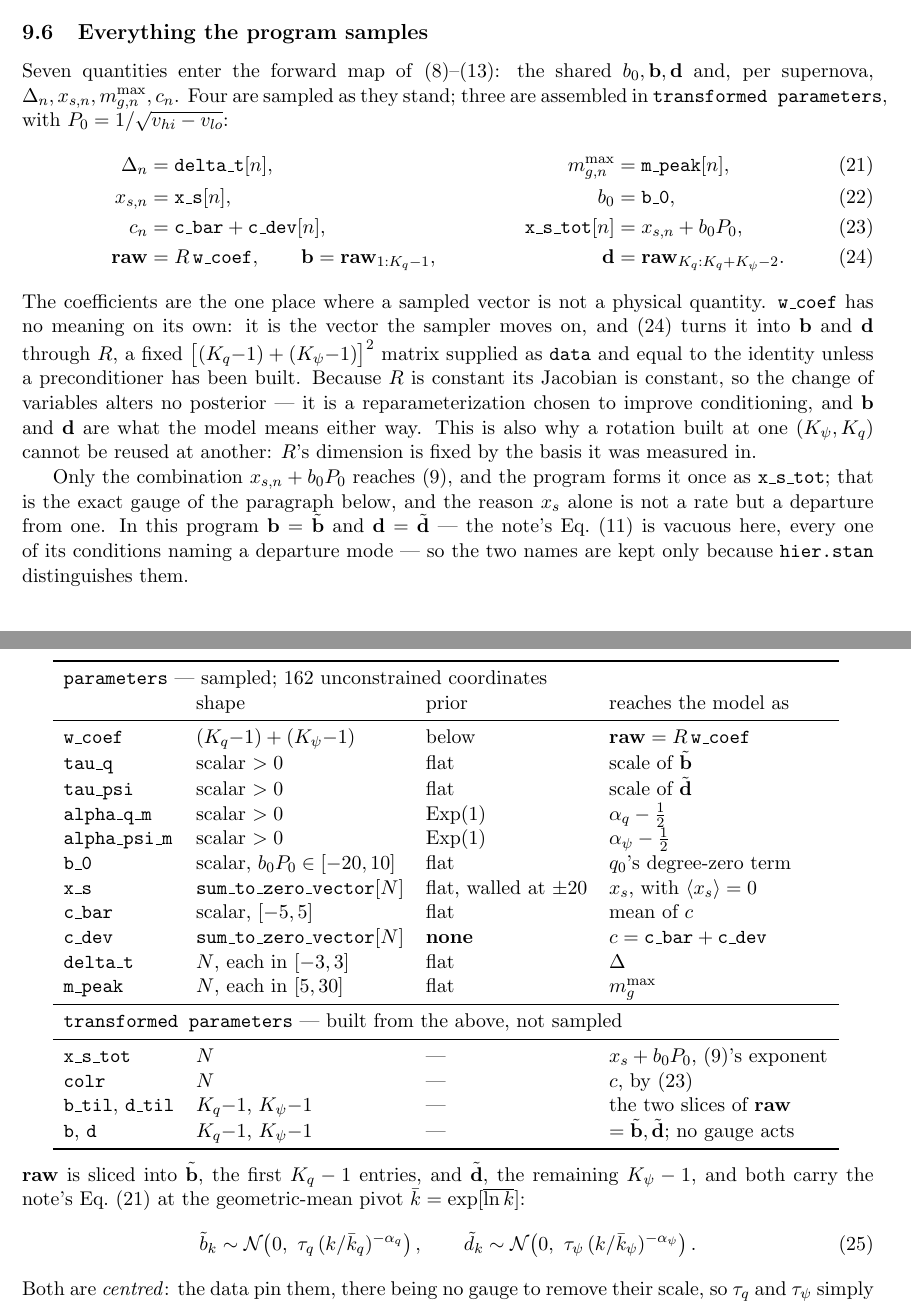
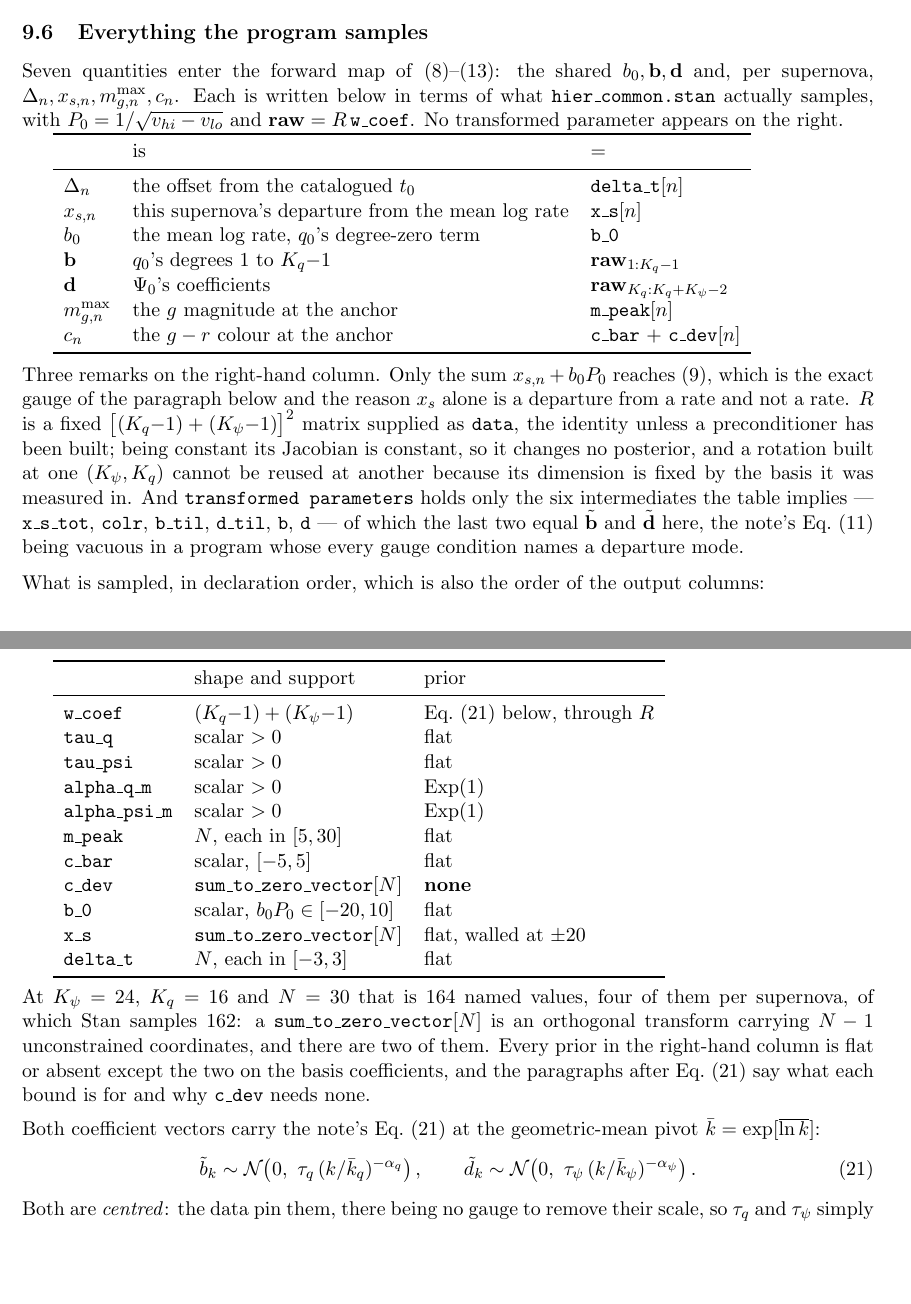
Before and after one commit to AlexGKim/DifferentialGeometry, a LaTeX document (docs/tex/implementation.tex): two parts of pages 10 and 11 of 15, joined at a grey line, cut so that both start at the same text, the shorter picture padded with empty space. Compiled offline with pdfLaTeX.

Commit message:
Section 9.6: two tables, each answering one question
The subsection had become hard to read for three structural reasons.  The
physics-to-Stan map was a two-column align squeezing seven relations into
four lines, and it mixed genuine physics parameters with intermediates
that are not physics -- x_s_tot and raw sat in the same block as Delta and
c.  Two long prose paragraphs separated the map from the table.  And one
table answered two unrelated questions at once, "what is sampled" and
"what is derived", under a midrule that is easy to miss.

Now there are two tables.  The first gives the seven quantities the
forward map takes -- Delta, x_s, b_0, b, d, m_g^max, c -- each in terms of
what Stan samples, with no transformed parameter on the right: b and d are
the two slices of R w_coef, c is c_bar + c_dev, the rest are sampled as
they stand.  The second gives the sampled parameters and their priors in
declaration order, which is also the order of the output columns, and
which the previous table did not follow.

The prose between them is cut to three remarks: that only x_s + b_0 P_0
reaches Eq. (ctrav), what R is and why a rotation cannot cross
(K_psi, K_q), and the six transformed parameters named so the section
stays self-contained.  The Eq. (21) lead-in drops its restatement of the
slicing, which the first table now carries.

Also fixed an overfull hbox of 25 pt: a line ending on the unbreakable
\code{sum\_to\_zero\_vector}, which texttt cannot hyphenate.  Moved to the
start of its paragraph, where it is guaranteed to fit.

Checked: zero errors, zero undefined references, no cmap label surviving,
no overfull box anywhere in the subsection, and the second table's rows
matching the parameters block of hier_common.stan one for one in order.

Co-Authored-By: Claude Opus 5 <noreply@anthropic.com>

```diff
--- a/docs/tex/implementation.tex
+++ b/docs/tex/implementation.tex
@@ -566,70 +566,68 @@ program that kept the term until that constant is restored.
 
 Seven quantities enter the forward map of \eqref{eq:cphase}--\eqref{eq:cflux}: the shared
 $b_{0}, \mathbf{b}, \mathbf{d}$ and, per supernova,
-$\Delta_{n}, x_{s,n}, m_{g,n}^{\max}, \colr_{n}$. Four are sampled as they stand; three
-are assembled in \code{transformed parameters}, with $P_{0} = 1/\sqrt{v_{hi}-v_{lo}}$:
-\begin{align}
-  \Delta_{n} &= \code{delta\_t}[n] , &
-  m_{g,n}^{\max} &= \code{m\_peak}[n] ,
-    \label{eq:cmapA}\\
-  x_{s,n} &= \code{x\_s}[n] , &
-  b_{0} &= \code{b\_0} ,
-    \label{eq:cmapB}\\
-  \colr_{n} &= \code{c\_bar} + \code{c\_dev}[n] , &
-  \code{x\_s\_tot}[n] &= x_{s,n} + b_{0}P_{0} ,
-    \label{eq:cmapC}\\
-  \mathbf{raw} &= R\,\code{w\_coef} , \qquad
-  \mathbf{b} = \mathbf{raw}_{1:K_{q}-1} , &
-  \mathbf{d} &= \mathbf{raw}_{K_{q}:K_{q}+K_{\psi}-2} .
-    \label{eq:cmapD}
-\end{align}
-The coefficients are the one place where a sampled vector is not a physical quantity.
-\code{w\_coef} has no meaning on its own: it is the vector the sampler moves on, and
-\eqref{eq:cmapD} turns it into $\mathbf{b}$ and $\mathbf{d}$ through $R$, a fixed
-$\bigl[(K_{q}{-}1)+(K_{\psi}{-}1)\bigr]^{2}$ matrix supplied as \code{data} and equal to the
-identity unless a preconditioner has been built. Because $R$ is constant its Jacobian is
-constant, so the change of variables alters no posterior --- it is a reparameterization
-chosen to improve conditioning, and $\mathbf{b}$ and $\mathbf{d}$ are what the model means
-either way. This is also why a rotation built at one $(K_{\psi}, K_{q})$ cannot be reused at
-another: $R$'s dimension is fixed by the basis it was measured in.
+$\Delta_{n}, x_{s,n}, m_{g,n}^{\max}, \colr_{n}$. Each is written below in terms of what
+\code{hier\_common.stan} actually samples, with $P_{0} = 1/\sqrt{v_{hi}-v_{lo}}$ and
+$\mathbf{raw} = R\,\code{w\_coef}$. No transformed parameter appears on the right.
 
-Only the combination $x_{s,n} + b_{0}P_{0}$ reaches \eqref{eq:ctrav}, and the program forms
-it once as \code{x\_s\_tot}; that is the exact gauge of the paragraph below, and the reason
-$\xstretch$ alone is not a rate but a departure from one. In this program
-$\mathbf{b} = \tilde{\mathbf{b}}$ and $\mathbf{d} = \tilde{\mathbf{d}}$ --- the note's
-Eq.~(11) is vacuous here, every one of its conditions naming a departure mode --- so the
-two names are kept only because \file{hier.stan} distinguishes them.
-
-\begin{tabular}{llll}
+\begin{tabular}{lll}
 \toprule
-\multicolumn{4}{l}{\textbf{\code{parameters}} --- sampled; $162$ unconstrained coordinates} \\
- & shape & prior & reaches the model as \\
+ & is & $=$ \\
 \midrule
-\code{w\_coef}      & $(K_{q}{-}1) + (K_{\psi}{-}1)$ & below & $\mathbf{raw} = R\,\code{w\_coef}$ \\
-\code{tau\_q}       & scalar $> 0$ & flat & scale of $\tilde{\mathbf{b}}$ \\
-\code{tau\_psi}     & scalar $> 0$ & flat & scale of $\tilde{\mathbf{d}}$ \\
-\code{alpha\_q\_m}  & scalar $> 0$ & $\mathrm{Exp}(1)$ & $\alpha_{q} - \frac12$ \\
-\code{alpha\_psi\_m} & scalar $> 0$ & $\mathrm{Exp}(1)$ & $\alpha_{\psi} - \frac12$ \\
-\code{b\_0}         & scalar, $b_{0}P_{0} \in [-20, 10]$ & flat & $q_{0}$'s degree-zero term \\
-\code{x\_s}         & \code{sum\_to\_zero\_vector}$[N]$ & flat, walled at $\pm20$ & $x_{s}$, with $\langle x_{s}\rangle = 0$ \\
-\code{c\_bar}       & scalar, $[-5, 5]$ & flat & mean of $\colr$ \\
-\code{c\_dev}       & \code{sum\_to\_zero\_vector}$[N]$ & \textbf{none} & $\colr = \code{c\_bar} + \code{c\_dev}$ \\
-\code{delta\_t}     & $N$, each in $[-3, 3]$ & flat & $\Delta$ \\
-\code{m\_peak}      & $N$, each in $[5, 30]$ & flat & $\peakmag$ \\
-\midrule
-\multicolumn{4}{l}{\textbf{\code{transformed parameters}} --- built from the above, not sampled} \\
-\midrule
-\code{x\_s\_tot}    & $N$ & --- & $\xstretch + b_{0}P_{0}$, \eqref{eq:ctrav}'s exponent \\
-\code{colr}         & $N$ & --- & $\colr$, by \eqref{eq:cmapC} \\
-\code{b\_til}, \code{d\_til} & $K_{q}{-}1$, $K_{\psi}{-}1$ & --- & the two slices of $\mathbf{raw}$ \\
-\code{b}, \code{d}  & $K_{q}{-}1$, $K_{\psi}{-}1$ & --- & $=\tilde{\mathbf{b}}, \tilde{\mathbf{d}}$; no gauge acts \\
+$\Delta_{n}$        & the offset from the catalogued $t_{0}$ & \code{delta\_t}$[n]$ \\
+$x_{s,n}$           & this supernova's departure from the mean log rate & \code{x\_s}$[n]$ \\
+$b_{0}$             & the mean log rate, $q_{0}$'s degree-zero term & \code{b\_0} \\
+$\mathbf{b}$        & $q_{0}$'s degrees $1$ to $K_{q}{-}1$ & $\mathbf{raw}_{1:K_{q}-1}$ \\
+$\mathbf{d}$        & $\turnzero$'s coefficients & $\mathbf{raw}_{K_{q}:K_{q}+K_{\psi}-2}$ \\
+$m_{g,n}^{\max}$    & the $g$ magnitude at the anchor & \code{m\_peak}$[n]$ \\
+$\colr_{n}$         & the $g-r$ colour at the anchor & \code{c\_bar} $+$ \code{c\_dev}$[n]$ \\
 \bottomrule
 \end{tabular}
 
 \medskip\noindent
-$\mathbf{raw}$ is sliced into $\tilde{\mathbf{b}}$, the first $K_{q}-1$ entries, and
-$\tilde{\mathbf{d}}$, the remaining $K_{\psi}-1$, and both carry the note's Eq.~(21) at the
-geometric-mean pivot $\bar k = \exp[\overline{\ln k}]$:
+Three remarks on the right-hand column. Only the sum $x_{s,n} + b_{0}P_{0}$ reaches
+\eqref{eq:ctrav}, which is the exact gauge of the paragraph below and the reason $\xstretch$
+alone is a departure from a rate and not a rate. $R$ is a fixed
+$\bigl[(K_{q}{-}1)+(K_{\psi}{-}1)\bigr]^{2}$ matrix supplied as \code{data}, the identity
+unless a preconditioner has been built; being constant its Jacobian is constant, so it
+changes no posterior, and a rotation built at one $(K_{\psi}, K_{q})$ cannot be reused at
+another because its dimension is fixed by the basis it was measured in. And
+\code{transformed parameters} holds only the six intermediates the table implies ---
+\code{x\_s\_tot}, \code{colr}, \code{b\_til}, \code{d\_til}, \code{b}, \code{d} --- of which
+the last two equal $\tilde{\mathbf{b}}$ and $\tilde{\mathbf{d}}$ here, the note's Eq.~(11)
+being vacuous in a program whose every gauge condition names a departure mode.
+
+\medskip\noindent
+What is sampled, in declaration order, which is also the order of the output columns:
+
+\begin{tabular}{lll}
+\toprule
+ & shape and support & prior \\
+\midrule
+\code{w\_coef}       & $(K_{q}{-}1) + (K_{\psi}{-}1)$ & Eq.~(21) below, through $R$ \\
+\code{tau\_q}        & scalar $> 0$ & flat \\
+\code{tau\_psi}      & scalar $> 0$ & flat \\
+\code{alpha\_q\_m}   & scalar $> 0$ & $\mathrm{Exp}(1)$ \\
+\code{alpha\_psi\_m} & scalar $> 0$ & $\mathrm{Exp}(1)$ \\
+\code{m\_peak}       & $N$, each in $[5, 30]$ & flat \\
+\code{c\_bar}        & scalar, $[-5, 5]$ & flat \\
+\code{c\_dev}        & \code{sum\_to\_zero\_vector}$[N]$ & \textbf{none} \\
+\code{b\_0}          & scalar, $b_{0}P_{0} \in [-20, 10]$ & flat \\
+\code{x\_s}          & \code{sum\_to\_zero\_vector}$[N]$ & flat, walled at $\pm 20$ \\
+\code{delta\_t}      & $N$, each in $[-3, 3]$ & flat \\
+\bottomrule
+\end{tabular}
+
+\medskip\noindent
+At $K_{\psi} = 24$, $K_{q} = 16$ and $N = 30$ that is $164$ named values, four of them per
+supernova, of which Stan samples $162$: a \code{sum\_to\_zero\_vector}$[N]$ is an orthogonal
+transform carrying $N-1$ unconstrained coordinates, and there are two of them. Every prior
+in the right-hand column is flat or absent except the two on the basis coefficients, and the
+paragraphs after Eq.~(21) say what each bound is for and why \code{c\_dev} needs none.
+
+\medskip\noindent
+Both coefficient vectors carry the note's Eq.~(21) at the geometric-mean pivot
+$\bar k = \exp[\overline{\ln k}]$:
 \begin{equation}
   \tilde b_{k} \sim \mathcal{N}\!\left(0,\ \tau_{q}\,(k/\bar k_{q})^{-\alpha_{q}}\right) ,
   \qquad
```
Also changed, not shown: docs/tex/implementation.tex (8 more changed lines).
